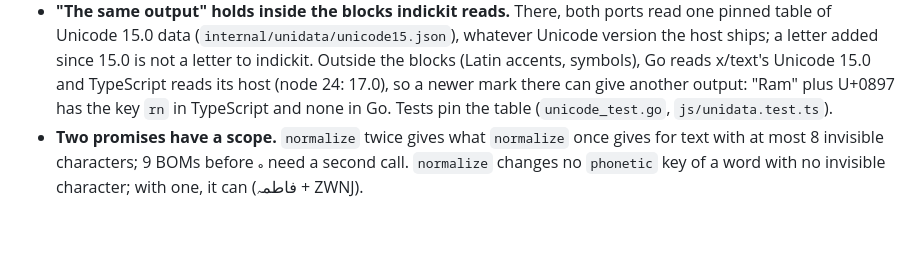
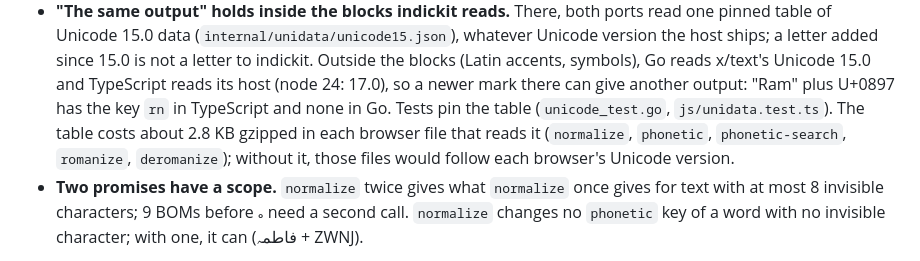
Before and after one commit to micahchoo/indickit, a Markdown page: README.md, the part around the change. Rendered like a GitHub page; blank space fills up the shorter version.

Commit message:
README: what the pinned Unicode table costs in each browser file
About 2.8 KB gzipped in each bundle that reads it; the owner keeps the pin
and its budgets (linguistic-utilities jobs/perf, phase 5).

```diff
--- a/README.md
+++ b/README.md
@@ -484,6 +484,9 @@ best of them, indic-trans (about 200 MB), gives 34.7% on running text against
   TypeScript reads its host (node 24: 17.0), so a newer mark there can give
   another output: "Ram" plus U+0897 has the key `rn` in TypeScript and none
   in Go. Tests pin the table (`unicode_test.go`, `js/unidata.test.ts`).
+  The table costs about 2.8 KB gzipped in each browser file that reads it
+  (`normalize`, `phonetic`, `phonetic-search`, `romanize`, `deromanize`);
+  without it, those files would follow each browser's Unicode version.
 - **Two promises have a scope.** `normalize` twice gives what `normalize`
   once gives for text with at most 8 invisible characters; 9 BOMs before
   ૰ need a second call. `normalize` changes no `phonetic` key of a word
```
